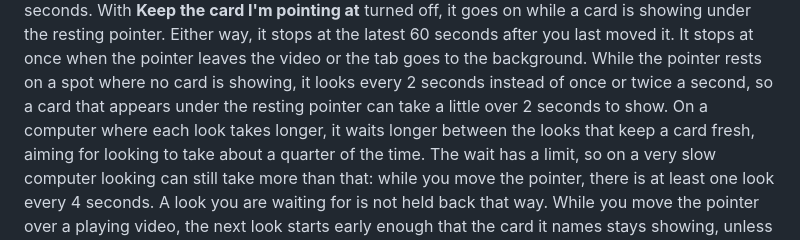
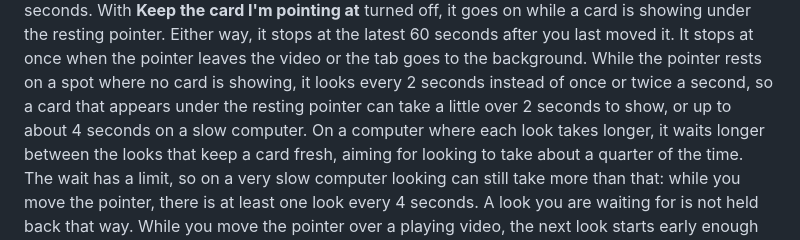
Before and after one commit to ryangswe/kenbunshoku, a Markdown page: docs/using.md, the part around the change. GitHub-like rendering.

Commit message:
The user guide gives the slower empty-spot wait on a slow computer
With pacing, the look under a pointer resting on an empty spot can come up to about 4 seconds
apart on a slow computer, so the guide says so beside the usual 2 seconds.

Signed-off-by: RDCLder <raymondyang.dev@gmail.com>

```diff
--- a/docs/using.md
+++ b/docs/using.md
@@ -101,7 +101,8 @@ for a few seconds. With
 pointer. Either way, it stops at the latest 60 seconds after you last moved it. It stops at once when
 the pointer leaves the video or the tab goes to the background. While the pointer rests on a spot
 where no card is showing, it looks every 2 seconds instead of once or twice a second, so a card that appears
-under the resting pointer can take a little over 2 seconds to show. On a computer where each look
+under the resting pointer can take a little over 2 seconds to show, or up to about 4 seconds on a
+slow computer. On a computer where each look
 takes longer, it waits longer between the looks that keep a card fresh, aiming for looking to take
 about a quarter of the time. The wait has a limit, so on a very slow computer looking can still
 take more than that: while you move the pointer, there is at least one look every 4 seconds.
```
